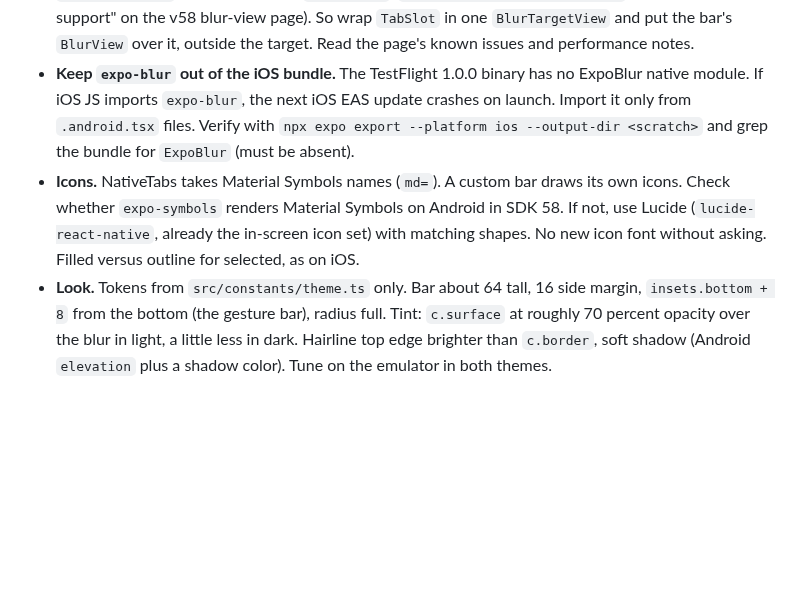
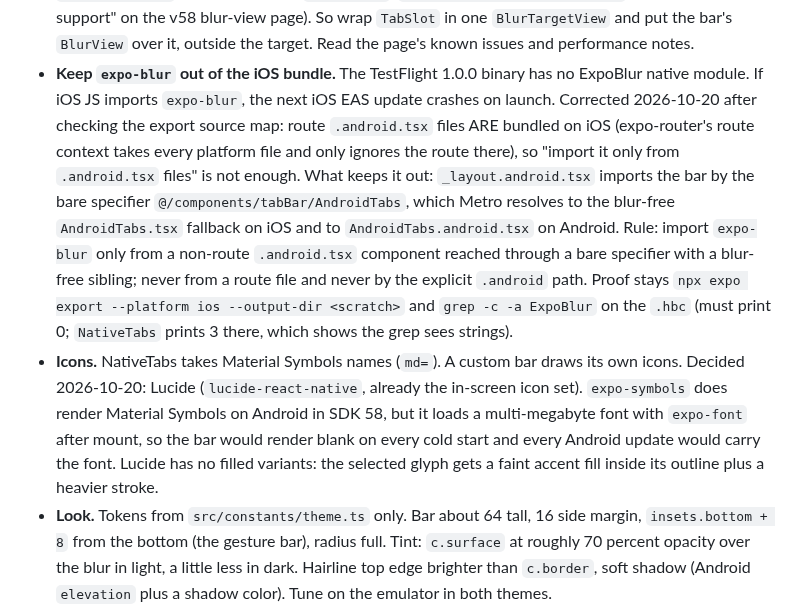
Before and after one commit to danyalkn/iqra, a Markdown page: docs/ANDROID.md, the part around the change. Rendered like a GitHub page; blank space fills up the shorter version.

Commit message:
docs(android): correct how expo-blur stays out of iOS, record the icon choice
The handoff said route .android.tsx files are left out of the iOS bundle;
the export source map shows they are bundled and only ignored as routes.
What keeps ExpoBlur out is the bare import resolving to the blur-free
fallback component on iOS, so the rule is restated that way, with the
grep proof. Also records why Lucide beat expo-symbols for the tab icons
(an async multi-megabyte font on Android) and points HANDOFF at the
Android layout.

```diff
--- a/docs/ANDROID.md
+++ b/docs/ANDROID.md
@@ -209,15 +209,28 @@ bar because Material has no glass. Also fix the header comment in
   known issues and performance notes.
 - **Keep `expo-blur` out of the iOS bundle.** The TestFlight 1.0.0
   binary has no ExpoBlur native module. If iOS JS imports `expo-blur`,
-  the next iOS EAS update crashes on launch. Import it only from
-  `.android.tsx` files. Verify with
-  `npx expo export --platform ios --output-dir <scratch>` and grep the
-  bundle for `ExpoBlur` (must be absent).
+  the next iOS EAS update crashes on launch. Corrected 2026-10-20 after
+  checking the export source map: route `.android.tsx` files ARE bundled
+  on iOS (expo-router's route context takes every platform file and only
+  ignores the route there), so "import it only from `.android.tsx`
+  files" is not enough. What keeps it out: `_layout.android.tsx` imports
+  the bar by the bare specifier `@/components/tabBar/AndroidTabs`, which
+  Metro resolves to the blur-free `AndroidTabs.tsx` fallback on iOS and
+  to `AndroidTabs.android.tsx` on Android. Rule: import `expo-blur` only
+  from a non-route `.android.tsx` component reached through a bare
+  specifier with a blur-free sibling; never from a route file and never
+  by the explicit `.android` path. Proof stays
+  `npx expo export --platform ios --output-dir <scratch>` and
+  `grep -c -a ExpoBlur` on the `.hbc` (must print 0; `NativeTabs` prints
+  3 there, which shows the grep sees strings).
 - **Icons.** NativeTabs takes Material Symbols names (`md=`). A custom bar
-  draws its own icons. Check whether `expo-symbols` renders Material
-  Symbols on Android in SDK 58. If not, use Lucide (`lucide-react-native`,
-  already the in-screen icon set) with matching shapes. No new icon font
-  without asking. Filled versus outline for selected, as on iOS.
+  draws its own icons. Decided 2026-10-20: Lucide (`lucide-react-native`,
+  already the in-screen icon set). `expo-symbols` does render Material
+  Symbols on Android in SDK 58, but it loads a multi-megabyte font with
+  `expo-font` after mount, so the bar would render blank on every cold
+  start and every Android update would carry the font. Lucide has no
+  filled variants: the selected glyph gets a faint accent fill inside its
+  outline plus a heavier stroke.
 - **Look.** Tokens from `src/constants/theme.ts` only. Bar about 64 tall,
   16 side margin, `insets.bottom + 8` from the bottom (the gesture bar),
   radius full. Tint: `c.surface` at roughly 70 percent opacity over the
```
Also changed, not shown: docs/HANDOFF.md (+8 -4 lines).
